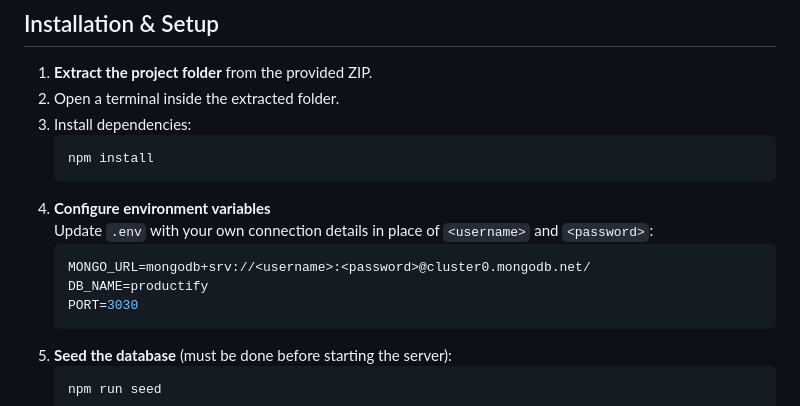
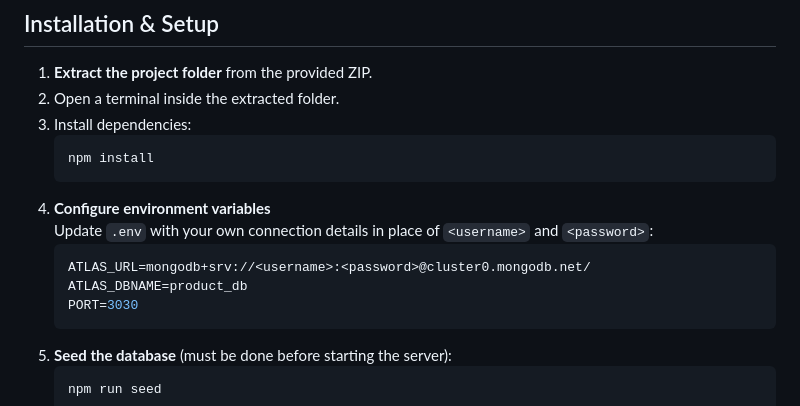
Before and after one commit to ShayIsso/productify-backend, a Markdown page: README.MD, the part around the change. Drawn GitHub-style.

Commit message:
fix: update environment variable names for MongoDB connection in README

````diff
--- a/README.MD
+++ b/README.MD
@@ -34,8 +34,8 @@ Productify backend is a **Node.js + Express** server with a **MongoDB Atlas** da
 4. **Configure environment variables**
    Update `.env` with your own connection details in place of `<username>` and `<password>`:
    ```env
-   MONGO_URL=mongodb+srv://<username>:<password>@cluster0.mongodb.net/
-   DB_NAME=productify
+   ATLAS_URL=mongodb+srv://<username>:<password>@cluster0.mongodb.net/
+   ATLAS_DBNAME=product_db
    PORT=3030
    ```
 5. **Seed the database** (must be done before starting the server):
````
